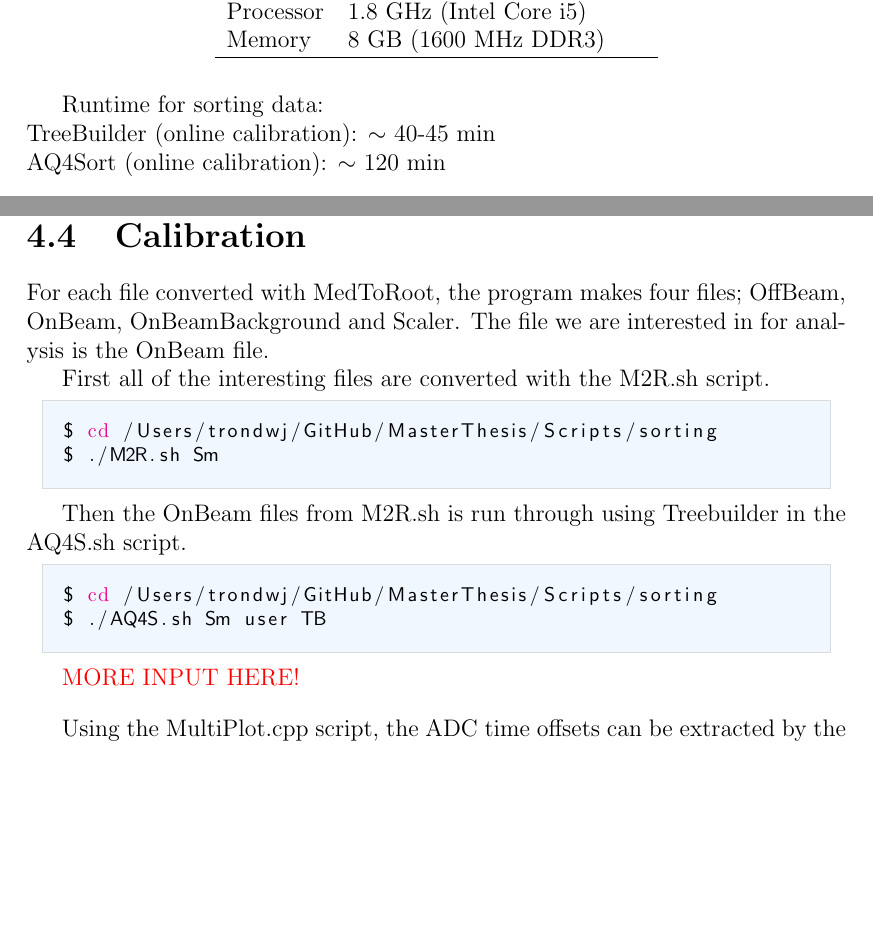
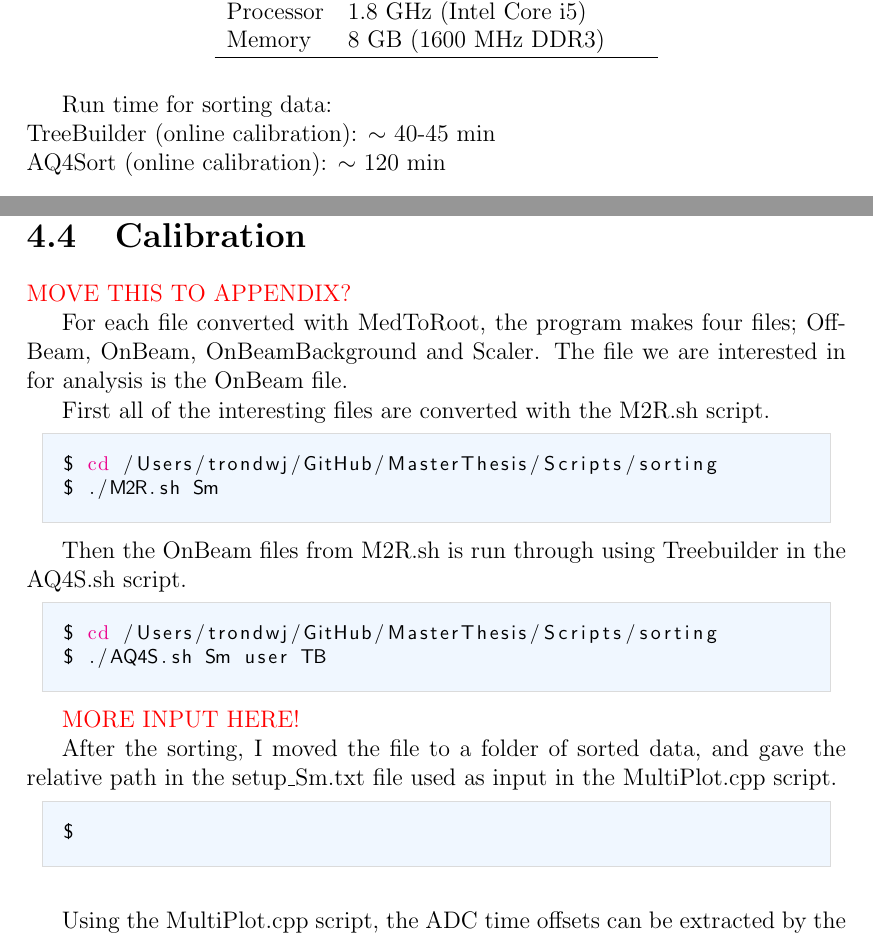
Before and after one commit to wiggoen/MasterThesis, a LaTeX thesis (Thesis/MasterThesis.tex): two parts of pages 23 and 27 of 45, joined at a grey line, cut so that both start at the same text, the shorter picture padded with empty space. The pictures show the PDF file Thesis/MasterThesis.pdf that the author committed with the source.

Commit message:
updated text

```diff
--- a/Thesis/MasterThesis.tex
+++ b/Thesis/MasterThesis.tex
@@ -487,12 +487,12 @@ Memory & 8 GB (1600 MHz DDR3) \\
 \end{tabular}
 \end{table}
 
-Runtime for sorting data: \newline
+Run time for sorting data: \newline
 TreeBuilder (online calibration): $\sim$ 40-45 min \newline
 AQ4Sort (online calibration): $\sim$ 120 min
 
 \begin{table}[H] \centering
-\caption{Runtime for sorting data.}
+\caption{Run time for sorting data.}
 \label{tab:PC}
 \begin{tabular}{ll}
 \hline
@@ -628,6 +628,9 @@ void kinsim3( int Zb, int Zt, double Ab, double At, double thick /* mg/cm^2 */,
 
 
 \section{Calibration}
+
+\textcolor{red}{MOVE THIS TO APPENDIX?}
+
 For each file converted with MedToRoot, the program makes four files; OffBeam, OnBeam, OnBeamBackground and Scaler. The file we are interested in for analysis is the OnBeam file.
 
 First all of the interesting files are converted with the M2R.sh script.
@@ -646,16 +649,14 @@ $ ./AQ4S.sh Sm user TB
 
 \textcolor{red}{MORE INPUT HERE!}
 
+After the sorting, I moved the file to a folder of sorted data, and gave the relative path in the setup\_Sm.txt file used as input in the MultiPlot.cpp script.
 
-
-
-\bigskip
 
 Using the MultiPlot.cpp script, the ADC time offsets can be extracted by the following commands
 \begin{lstlisting}[language=sh]
 $ cd /Users/trondwj/GitHub/MasterThesis/Scripts/plotting
 $ root
-root [0] .L MultiPlot.cpp
+root [0] .L MultiPlot.cpp++
 root [1] check_ADC_time_offsets("setup_Sm.txt", "user")
 \end{lstlisting}
 or they can be manually reached by
```
Also changed, not shown: Thesis/MasterThesis.pdf, Thesis/MasterThesis.tex (4 more changed lines).
